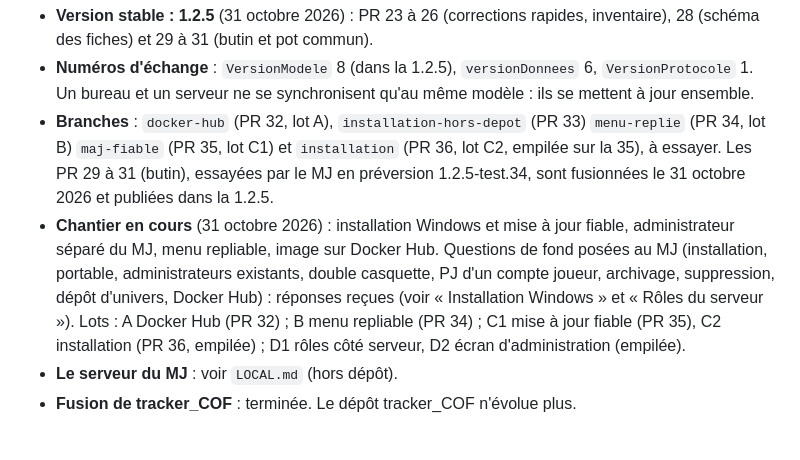
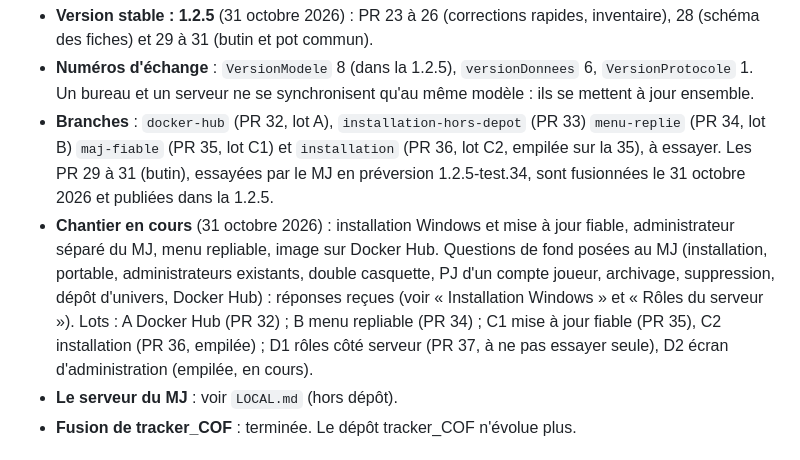
Before and after one commit to Tchyze/COF_DM, a Markdown page: SUIVI.md, the part around the change. GitHub-like rendering.

Commit message:
SUIVI : lot D1, rôles côté serveur (PR 37)
Co-Authored-By: Claude Opus 5.5 <noreply@anthropic.com>

```diff
--- a/SUIVI.md
+++ b/SUIVI.md
@@ -9,7 +9,7 @@ Dernière mise à jour : 31 octobre 2026 (version 1.2.5 ; chantier « installati
 - **Version stable : 1.2.5** (31 octobre 2026) : PR 23 à 26 (corrections rapides, inventaire), 28 (schéma des fiches) et 29 à 31 (butin et pot commun).
 - **Numéros d'échange** : `VersionModele` 8 (dans la 1.2.5), `versionDonnees` 6, `VersionProtocole` 1. Un bureau et un serveur ne se synchronisent qu'au même modèle : ils se mettent à jour ensemble.
 - **Branches** : `docker-hub` (PR 32, lot A), `installation-hors-depot` (PR 33) `menu-replie` (PR 34, lot B) `maj-fiable` (PR 35, lot C1) et `installation` (PR 36, lot C2, empilée sur la 35), à essayer. Les PR 29 à 31 (butin), essayées par le MJ en préversion 1.2.5-test.34, sont fusionnées le 31 octobre 2026 et publiées dans la 1.2.5.
-- **Chantier en cours** (31 octobre 2026) : installation Windows et mise à jour fiable, administrateur séparé du MJ, menu repliable, image sur Docker Hub. Questions de fond posées au MJ (installation, portable, administrateurs existants, double casquette, PJ d'un compte joueur, archivage, suppression, dépôt d'univers, Docker Hub) : réponses reçues (voir « Installation Windows » et « Rôles du serveur »). Lots : A Docker Hub (PR 32) ; B menu repliable (PR 34) ; C1 mise à jour fiable (PR 35), C2 installation (PR 36, empilée) ; D1 rôles côté serveur, D2 écran d'administration (empilée).
+- **Chantier en cours** (31 octobre 2026) : installation Windows et mise à jour fiable, administrateur séparé du MJ, menu repliable, image sur Docker Hub. Questions de fond posées au MJ (installation, portable, administrateurs existants, double casquette, PJ d'un compte joueur, archivage, suppression, dépôt d'univers, Docker Hub) : réponses reçues (voir « Installation Windows » et « Rôles du serveur »). Lots : A Docker Hub (PR 32) ; B menu repliable (PR 34) ; C1 mise à jour fiable (PR 35), C2 installation (PR 36, empilée) ; D1 rôles côté serveur (PR 37, à ne pas essayer seule), D2 écran d'administration (empilée, en cours).
 - **Le serveur du MJ** : voir `LOCAL.md` (hors dépôt).
 - **Fusion de tracker_COF** : terminée. Le dépôt tracker_COF n'évolue plus.
 
```
